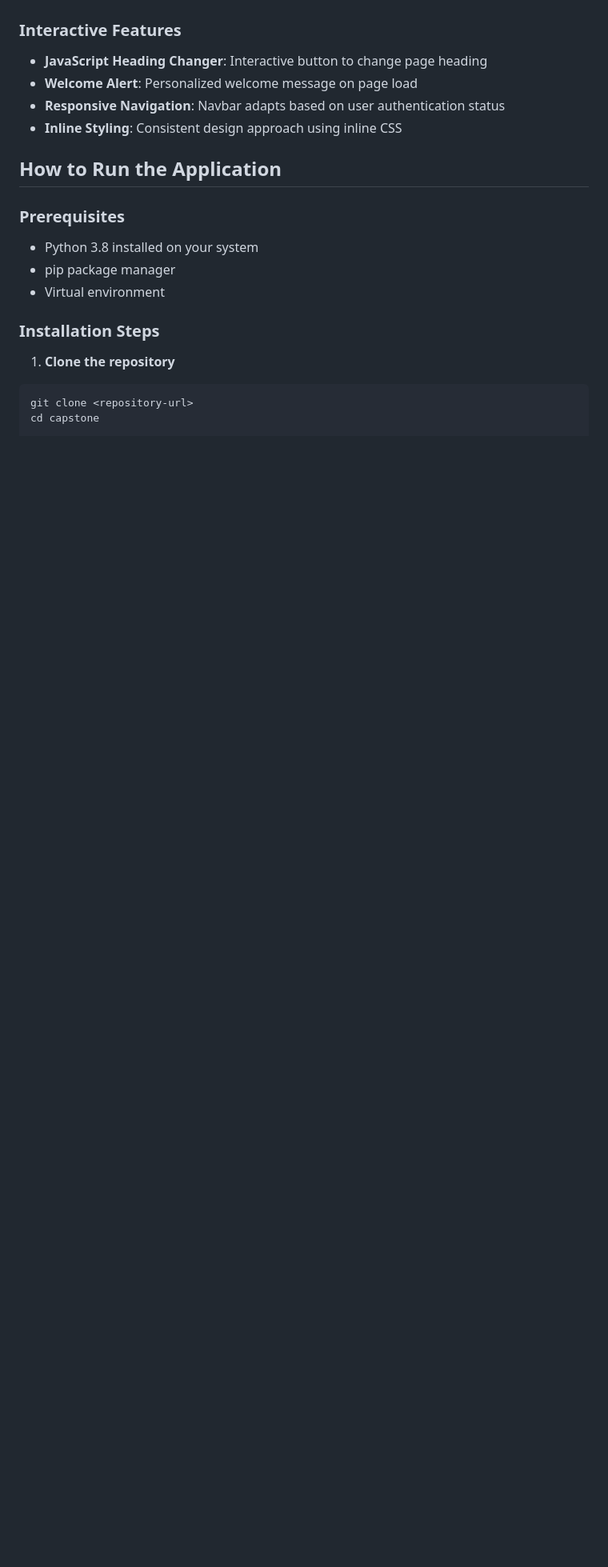
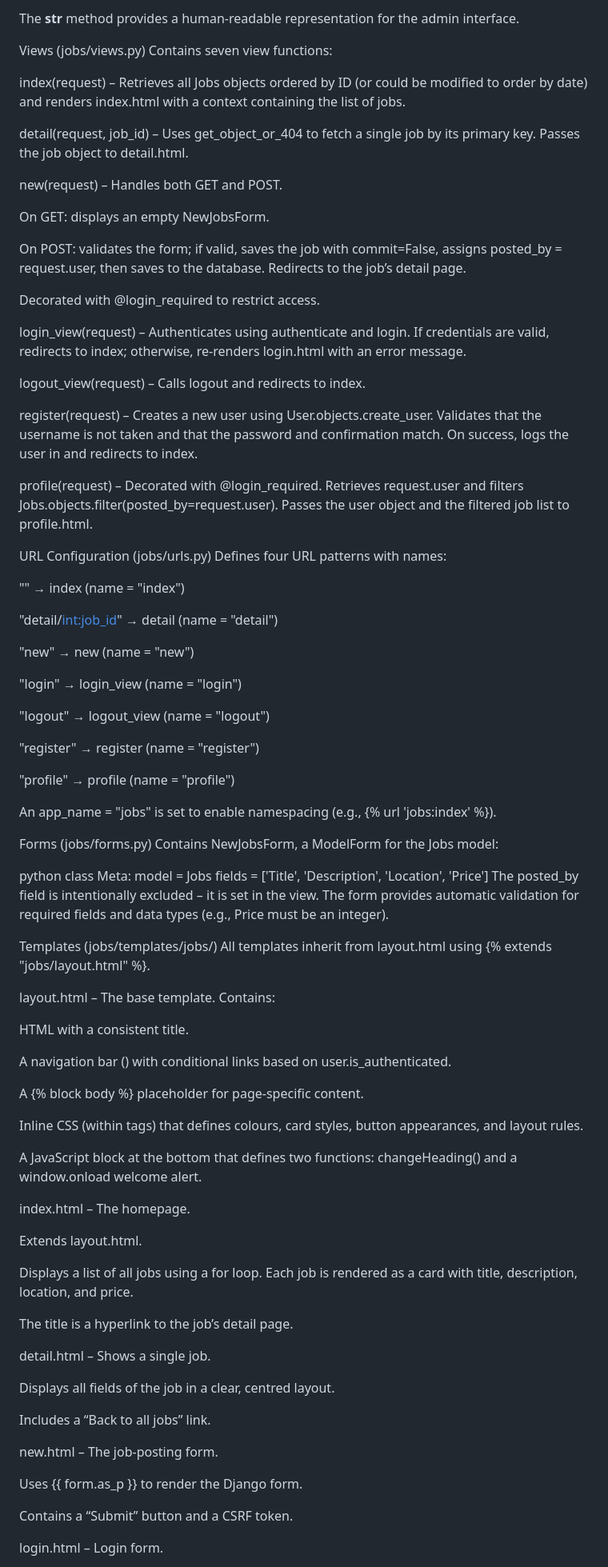
Before and after one commit to Kellysimiyu/Finnal-Project-Capstone, a Markdown page: README.md, the part around one of its changes. Shown at 80% size. GitHub-like rendering; blank space fills up the shorter version.

Commit message:
Update README to meet CS50 requirements

````diff
--- a/README.md
+++ b/README.md
@@ -67,21 +111,91 @@ The project also incorporates Django features including custom form handling wit
+The __str__ method provides a human‑readable representation for the admin interface.
+
+Views (jobs/views.py)
+Contains seven view functions:
+
+index(request) – Retrieves all Jobs objects ordered by ID (or could be modified to order by date) and renders index.html with a context containing the list of jobs.
+
+detail(request, job_id) – Uses get_object_or_404 to fetch a single job by its primary key. Passes the job object to detail.html.
+
+new(request) – Handles both GET and POST.
+
+On GET: displays an empty NewJobsForm.
+
+On POST: validates the form; if valid, saves the job with commit=False, assigns posted_by = request.user, then saves to the database. Redirects to the job’s detail page.
+
+Decorated with @login_required to restrict access.
+
+login_view(request) – Authenticates using authenticate and login. If credentials are valid, redirects to index; otherwise, re‑renders login.html with an error message.
+
+logout_view(request) – Calls logout and redirects to index.
+
+register(request) – Creates a new user using User.objects.create_user. Validates that the username is not taken and that the password and confirmation match. On success, logs the user in and redirects to index.
+
+profile(request) – Decorated with @login_required. Retrieves request.user and filters Jobs.objects.filter(posted_by=request.user). Passes the user object and the filtered job list to profile.html.
+
+URL Configuration (jobs/urls.py)
+Defines four URL patterns with names:
+
+"" → index (name = "index")
+
+"detail/<int:job_id>" → detail (name = "detail")
+
+"new" → new (name = "new")
+
+"login" → login_view (name = "login")
+
+"logout" → logout_view (name = "logout")
+
+"register" → register (name = "register")
+
+"profile" → profile (name = "profile")
+
+An app_name = "jobs" is set to enable namespacing (e.g., {% url 'jobs:index' %}).
+
+Forms (jobs/forms.py)
+Contains NewJobsForm, a ModelForm for the Jobs model:
+
+python
+class Meta:
+    model = Jobs
+    fields = ['Title', 'Description', 'Location', 'Price']
+The posted_by field is intentionally excluded – it is set in the view. The form provides automatic validation for required fields and data types (e.g., Price must be an integer).
 
 
-### Interactive Features
-- **JavaScript Heading Changer**: Interactive button to change page heading
-- **Welcome Alert**: Personalized welcome message on page load
-- **Responsive Navigation**: Navbar adapts based on user authentication status
-- **Inline Styling**: Consistent design approach using inline CSS
+Templates (jobs/templates/jobs/)
+All templates inherit from layout.html using {% extends "jobs/layout.html" %}.
 
-## How to Run the Application
+layout.html – The base template. Contains:
 
-### Prerequisites
-- Python 3.8  installed on your system
-- pip package manager
-- Virtual environment
+HTML <head> with a consistent title.
 
-### Installation Steps
+A navigation bar (<nav>) with conditional links based on user.is_authenticated.
 
-1. **Clone the repository**
-```bash
-git clone <repository-url>
-cd capstone
+A {% block body %} placeholder for page‑specific content.
+
+Inline CSS (within <style> tags) that defines colours, card styles, button appearances, and layout rules.
+
+A JavaScript block at the bottom that defines two functions: changeHeading() and a window.onload welcome alert.
+
+index.html – The homepage.
+
+Extends layout.html.
+
+Displays a list of all jobs using a for loop. Each job is rendered as a card with title, description, location, and price.
+
+The title is a hyperlink to the job’s detail page.
+
+detail.html – Shows a single job.
+
+Displays all fields of the job in a clear, centred layout.
+
+Includes a “Back to all jobs” link.
+
+new.html – The job‑posting form.
+
+Uses {{ form.as_p }} to render the Django form.
+
+Contains a “Submit” button and a CSRF token.
+
+login.html – Login form.
+
````
Also changed, not shown: other parts of README.md (+125 -90 lines).
